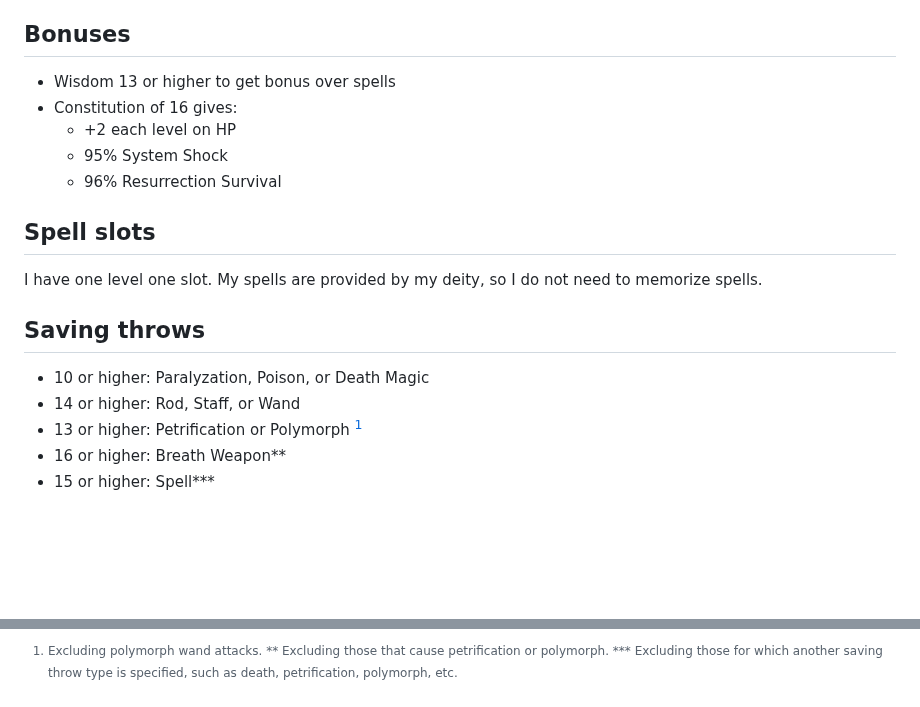
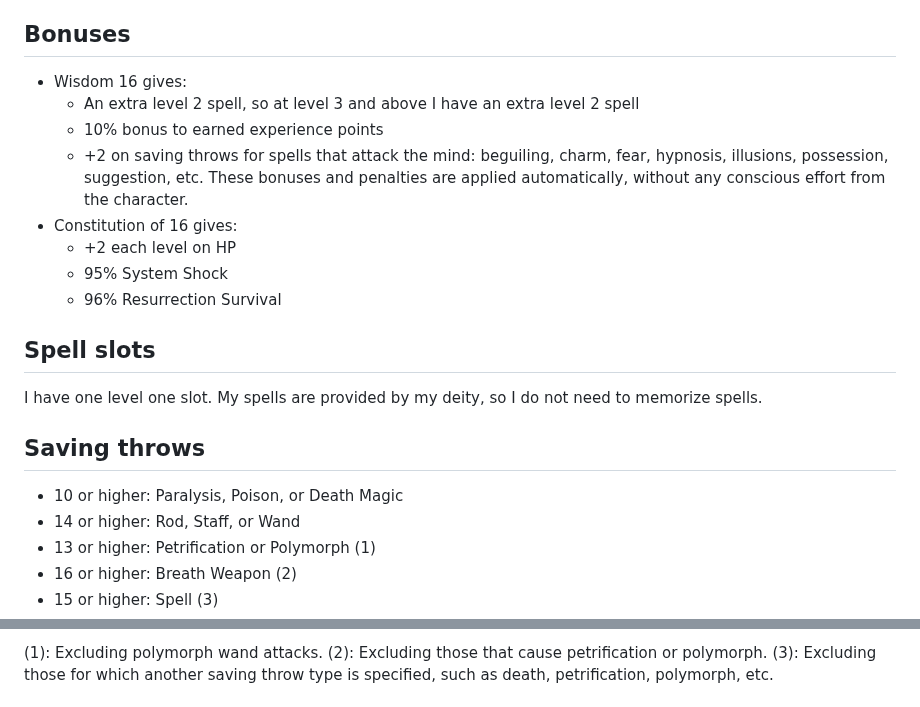
Before and after one commit to DanRoscigno/DnD, a Markdown page: characters/Savrad/savrad.md, 2 parts joined by grey strips. Drawn GitHub-style; blank space fills up the shorter version.

Commit message:
details on bonuses
Signed-off-by: DanRoscigno <dan@roscigno.com>

```diff
--- a/characters/Savrad/savrad.md
+++ b/characters/Savrad/savrad.md
@@ -19,7 +19,10 @@ Initial Max HP is 8 + 2 = 10
 
 ## Bonuses
 
-- Wisdom 13 or higher to get bonus over spells
+- Wisdom 16 gives:
+  - An extra level 2 spell, so at level 3 and above I have an extra level 2 spell
+  - 10% bonus to earned experience points
+  - +2 on saving throws for spells that attack the mind: beguiling, charm, fear, hypnosis, illusions, possession, suggestion, etc. These bonuses and penalties are applied automatically, without any conscious effort from the character.
 - Constitution of 16 gives:
   - +2 each level on HP
   - 95% System Shock
@@ -31,15 +34,15 @@ I have one level one slot. My spells are provided by my deity, so I do not need
 
 ## Saving throws
 
-- 10 or higher: Paralyzation, Poison, or Death Magic
+- 10 or higher: Paralysis, Poison, or Death Magic
 - 14 or higher: Rod, Staff, or Wand
-- 13 or higher: Petrification or Polymorph [^1]
-- 16 or higher: Breath Weapon**
-- 15 or higher: Spell***
+- 13 or higher: Petrification or Polymorph (1)
+- 16 or higher: Breath Weapon (2)
+- 15 or higher: Spell (3)
 
-[^1]: Excluding polymorph wand attacks.
-** Excluding those that cause petrification or polymorph.
-*** Excluding those for which another saving throw type is specified, such as death, petrification, polymorph, etc.
+(1): Excluding polymorph wand attacks.
+(2): Excluding those that cause petrification or polymorph.
+(3): Excluding those for which another saving throw type is specified, such as death, petrification, polymorph, etc.
 
 ## Turn undead
 
```
